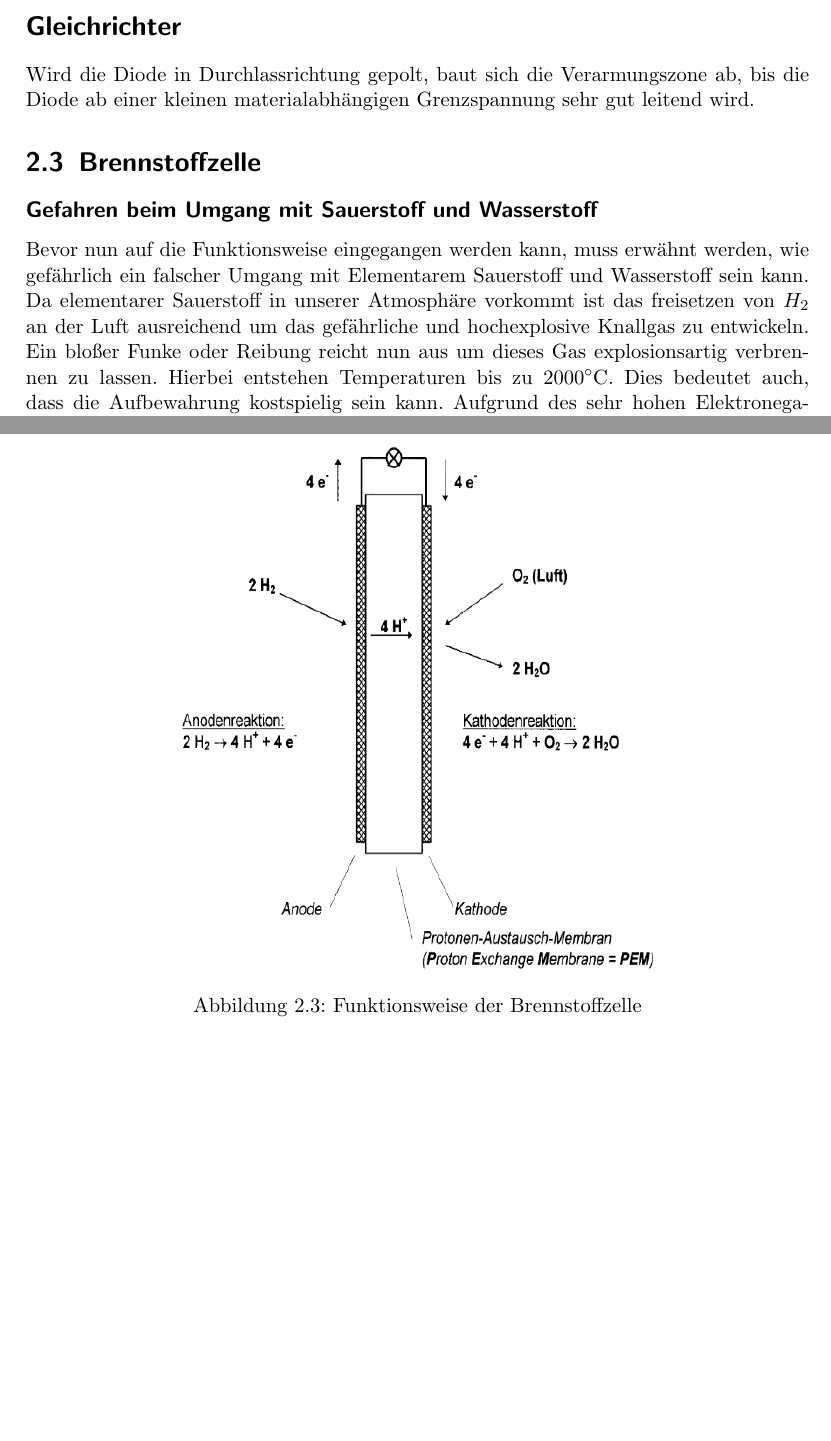
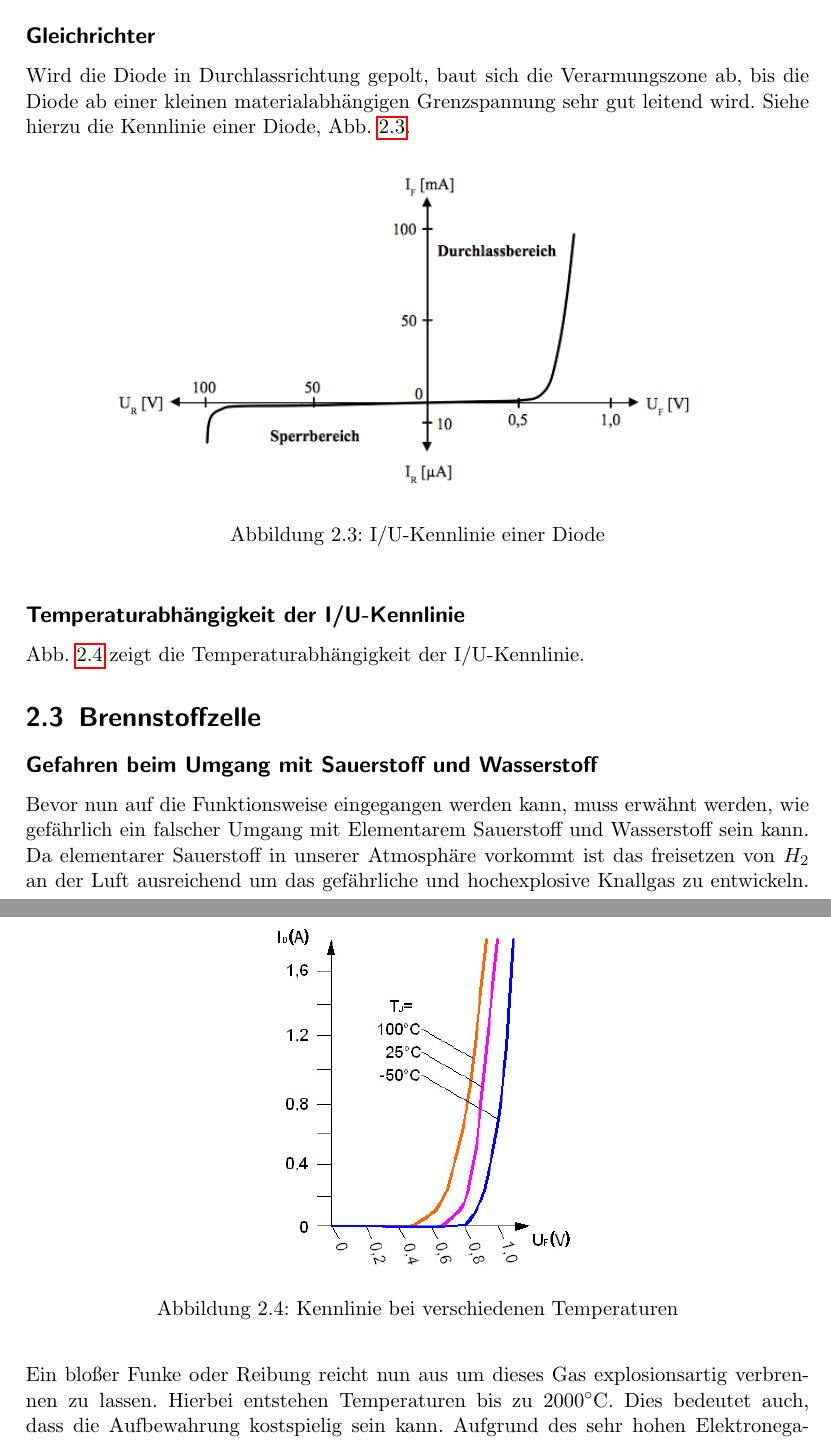
Before and after one commit to jimipb/brennstoffzelle, a LaTeX document (brennstoffzelle.tex, which reads kap/halbleiter.tex): two parts of pages 7 and 8 of 18 before the commit and two parts of pages 7 and 8 of 19 after it, joined at a grey line, cut so that both start at the same text, the shorter picture padded with empty space. Compiled offline with pdfLaTeX.

Commit message:
Vorbereitung zu Halbleiter vollständig

```diff
--- a/kap/halbleiter.tex
+++ b/kap/halbleiter.tex
@@ -28,4 +28,20 @@ Die Gap-Energie kann gemessen werden, indem man den Widerstand eines hochreinen
 Die Diffusionslänge gibt die durchschnittliche Strecke an, die ein Elektron-Loch-Paar zurücklegt, bevor es rekombiniert. (abgeschrieben: überarbeiten!)
 
-\section*{Gleichrichter}
-Wird die Diode in Durchlassrichtung gepolt, baut sich die Verarmungszone ab, bis die Diode ab einer kleinen materialabhängigen Grenzspannung sehr gut leitend wird.
+\subsection*{Gleichrichter}
+Wird die Diode in Durchlassrichtung gepolt, baut sich die Verarmungszone ab, bis die Diode ab einer kleinen materialabhängigen Grenzspannung sehr gut leitend wird. Siehe hierzu die Kennlinie einer Diode, Abb. \ref{diodekenn}.
+\begin{figure}[htb]
+	\centering
+	\includegraphics[width=0.8\textwidth]{Abb/Diodenkennlinie.png}
+	\caption{I/U-Kennlinie einer Diode}
+	\label{diodekenn}
+\end{figure}
+
+
+\subsection*{Temperaturabhängigkeit der I/U-Kennlinie}
+Abb. \ref{kenntemp} zeigt die Temperaturabhängigkeit der I/U-Kennlinie.
+\begin{figure}[htb]
+	\centering
+	\includegraphics[width=0.4\textwidth]{Abb/diodekenn_temp.jpg}
+	\caption{Kennlinie bei verschiedenen Temperaturen}
+	\label{kenntemp}
+\end{figure}
```
Also changed, not shown: Abb/Diodenkennlinie.png (added), Abb/diodekenn_temp.jpg (added), brennstoffzelle.pdf, kap/halbleiter.tex (6 more changed lines), 5 other files.
